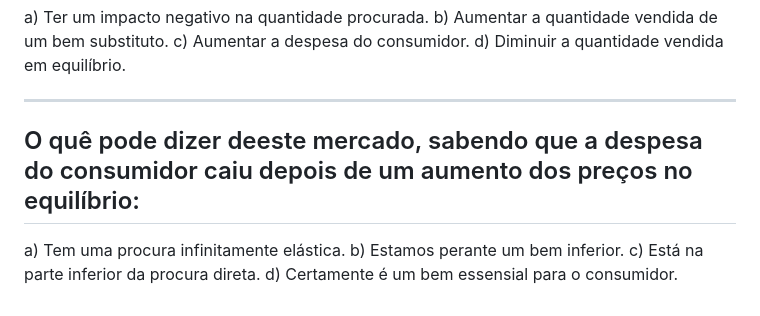
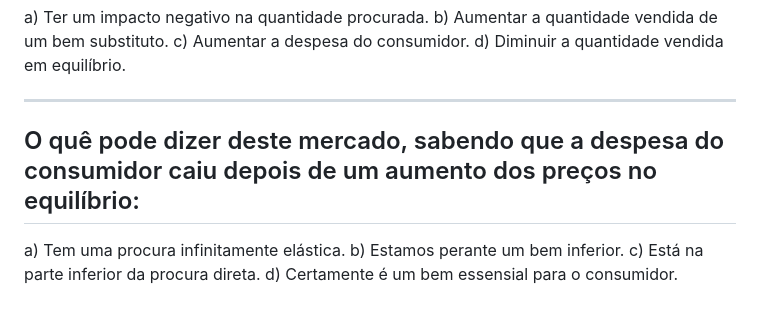
Before and after one commit to pfagandini/iscal_microeconomia, a Markdown page: Escolhas_Multiplas/cap3a.md, the part around the change. Drawn GitHub-style.

Commit message:
arranjar gralha typo

```diff
--- a/Escolhas_Multiplas/cap3a.md
+++ b/Escolhas_Multiplas/cap3a.md
@@ -159,7 +159,7 @@ d) Diminuir a quantidade vendida em equilíbrio.
 
 ---
 
-## O quê pode dizer deeste mercado, sabendo que a despesa do consumidor caiu depois de um aumento dos preços no equilíbrio:
+## O quê pode dizer deste mercado, sabendo que a despesa do consumidor caiu depois de um aumento dos preços no equilíbrio:
 
 a) Tem uma procura infinitamente elástica.
 b) Estamos perante um bem inferior.
```
